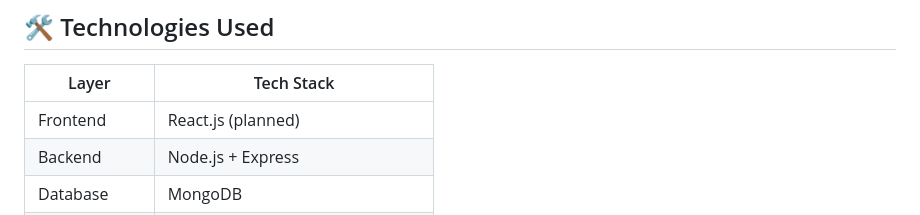
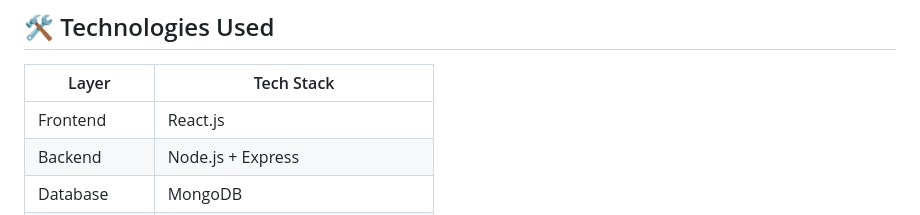
Before and after one commit to da-imran/jiran-tetangga, a Markdown page: README.md, the part around the change. Drawn GitHub-style.

```diff
--- a/README.md
+++ b/README.md
@@ -21,7 +21,7 @@ A full-stack project designed to help residents of a dense neighbourhood in **Su
 
 | Layer        | Tech Stack           |
 |--------------|----------------------|
-| Frontend     | React.js (planned)   |
+| Frontend     | React.js   |
 | Backend      | Node.js + Express    |
 | Database     | MongoDB              |
 | Auth         | Encrypted password storage (AES) |
```
